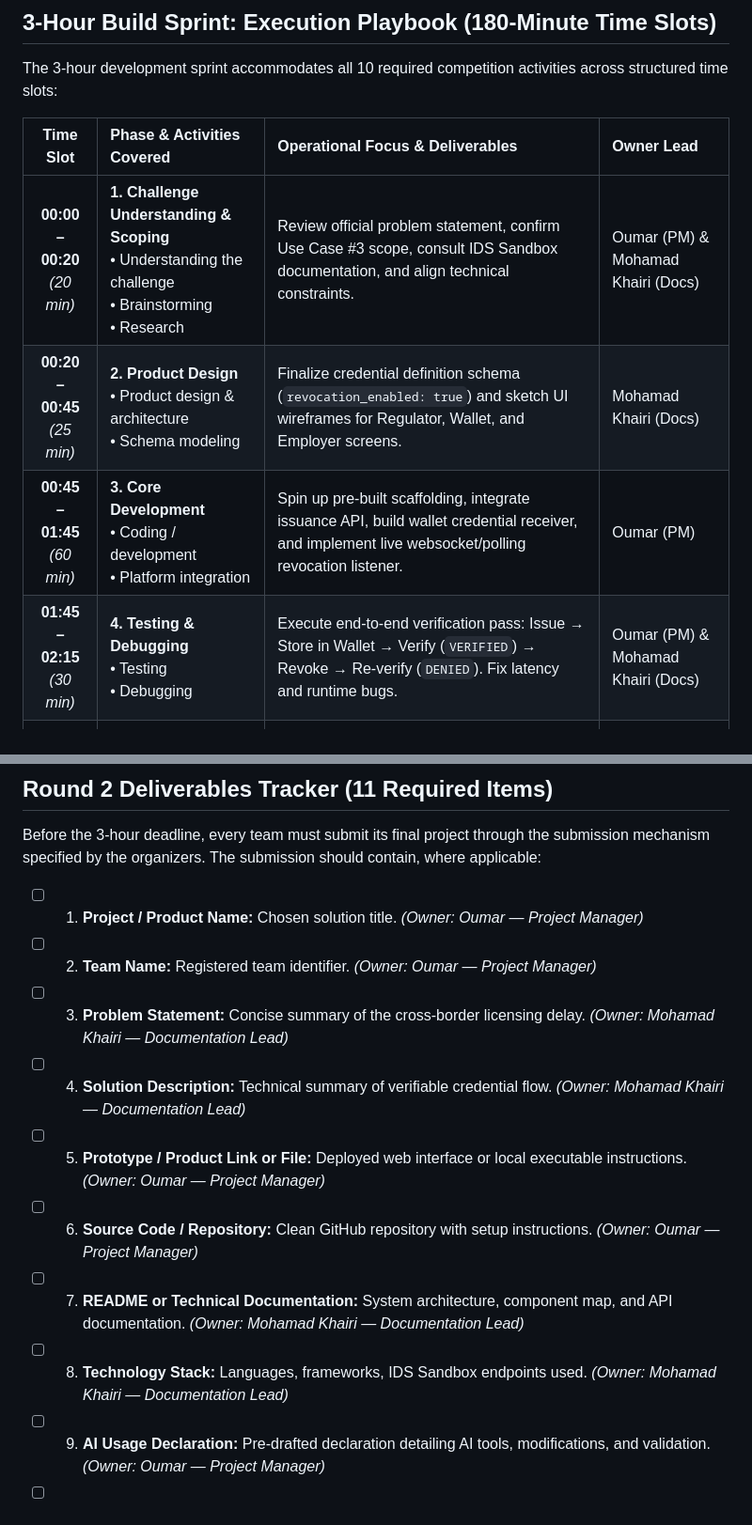
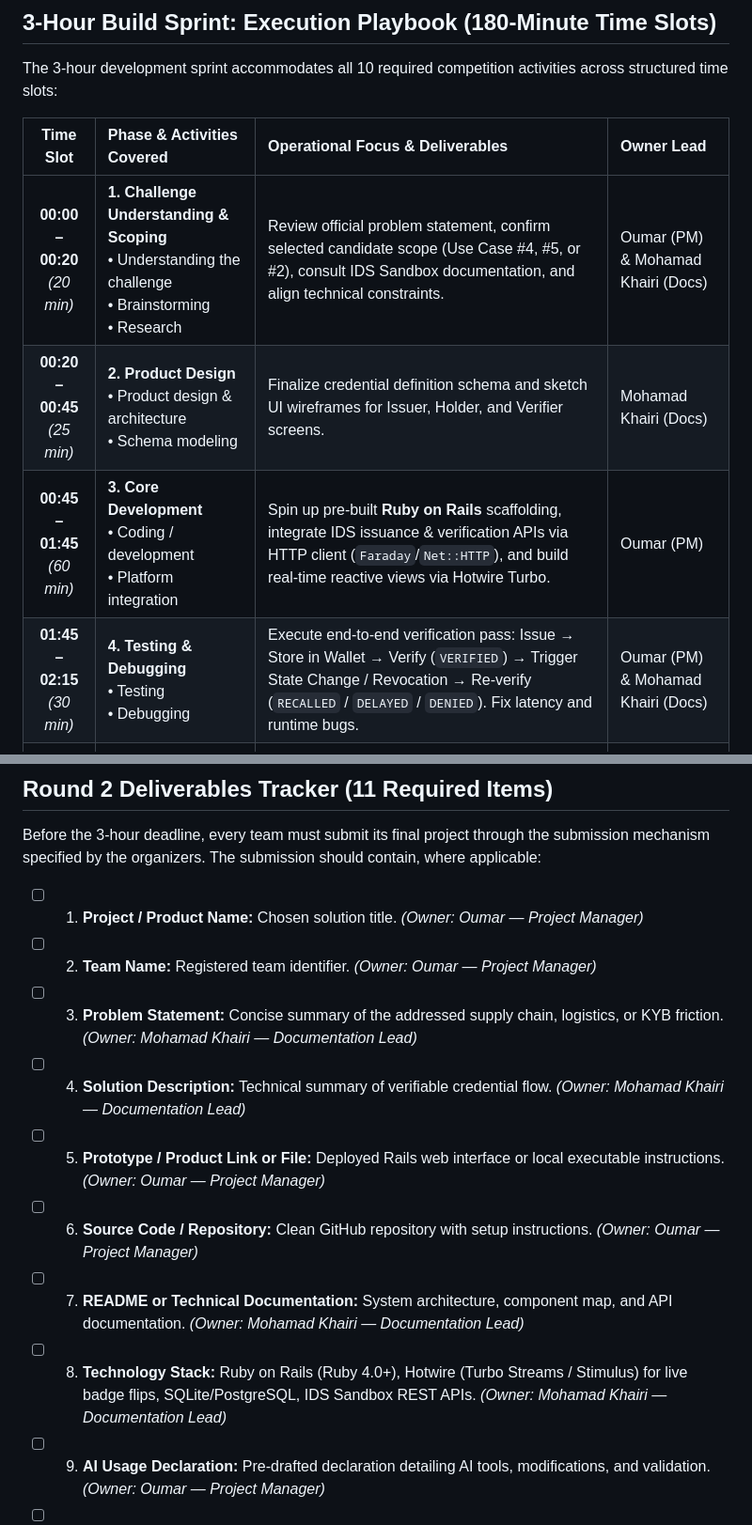
Before and after one commit to IamOumarIbrahim/RubyChain, a Markdown page: docs/round_2_3_playbook.md, 2 parts joined by grey strips. Shown at 94% size. Rendered like a GitHub page.

```diff
--- a/docs/round_2_3_playbook.md
+++ b/docs/round_2_3_playbook.md
@@ -178,10 +178,10 @@ The 3-hour development sprint accommodates all 10 required competition activitie
 
 | Time Slot | Phase & Activities Covered | Operational Focus & Deliverables | Owner Lead |
 | :---: | :--- | :--- | :--- |
-| **00:00 – 00:20**<br>*(20 min)* | **1. Challenge Understanding & Scoping**<br>• Understanding the challenge<br>• Brainstorming<br>• Research | Review official problem statement, confirm Use Case #3 scope, consult IDS Sandbox documentation, and align technical constraints. | Oumar (PM) & Mohamad Khairi (Docs) |
-| **00:20 – 00:45**<br>*(25 min)* | **2. Product Design**<br>• Product design & architecture<br>• Schema modeling | Finalize credential definition schema (`revocation_enabled: true`) and sketch UI wireframes for Regulator, Wallet, and Employer screens. | Mohamad Khairi (Docs) |
-| **00:45 – 01:45**<br>*(60 min)* | **3. Core Development**<br>• Coding / development<br>• Platform integration | Spin up pre-built scaffolding, integrate issuance API, build wallet credential receiver, and implement live websocket/polling revocation listener. | Oumar (PM) |
-| **01:45 – 02:15**<br>*(30 min)* | **4. Testing & Debugging**<br>• Testing<br>• Debugging | Execute end-to-end verification pass: Issue → Store in Wallet → Verify (`VERIFIED`) → Revoke → Re-verify (`DENIED`). Fix latency and runtime bugs. | Oumar (PM) & Mohamad Khairi (Docs) |
+| **00:00 – 00:20**<br>*(20 min)* | **1. Challenge Understanding & Scoping**<br>• Understanding the challenge<br>• Brainstorming<br>• Research | Review official problem statement, confirm selected candidate scope (Use Case #4, #5, or #2), consult IDS Sandbox documentation, and align technical constraints. | Oumar (PM) & Mohamad Khairi (Docs) |
+| **00:20 – 00:45**<br>*(25 min)* | **2. Product Design**<br>• Product design & architecture<br>• Schema modeling | Finalize credential definition schema and sketch UI wireframes for Issuer, Holder, and Verifier screens. | Mohamad Khairi (Docs) |
+| **00:45 – 01:45**<br>*(60 min)* | **3. Core Development**<br>• Coding / development<br>• Platform integration | Spin up pre-built **Ruby on Rails** scaffolding, integrate IDS issuance & verification APIs via HTTP client (`Faraday`/`Net::HTTP`), and build real-time reactive views via Hotwire Turbo. | Oumar (PM) |
+| **01:45 – 02:15**<br>*(30 min)* | **4. Testing & Debugging**<br>• Testing<br>• Debugging | Execute end-to-end verification pass: Issue → Store in Wallet → Verify (`VERIFIED`) → Trigger State Change / Revocation → Re-verify (`RECALLED` / `DELAYED` / `DENIED`). Fix latency and runtime bugs. | Oumar (PM) & Mohamad Khairi (Docs) |
 | **02:15 – 02:40**<br>*(25 min)* | **5. Documentation**<br>• Documentation<br>• Compliance declarations | Complete technical README, architecture breakdown, finalize AI Usage & Security/Privacy declarations, push clean commit to GitHub. | Mohamad Khairi (Docs) |
 | **02:40 – 03:00**<br>*(20 min)* | **6. Submission & Pitch Preparation**<br>• Final submission<br>• Pitch preparation | **Submit all 11 required deliverables before the official deadline** (avoid late penalties); stage live demo screens and rehearse 3-min pitch flow. | Team (Oumar & Mohamad Khairi) |
 
@@ -193,12 +193,12 @@ Before the 3-hour deadline, every team must submit its final project through the
 
 - [ ] 1. **Project / Product Name:** Chosen solution title. *(Owner: Oumar — Project Manager)*
 - [ ] 2. **Team Name:** Registered team identifier. *(Owner: Oumar — Project Manager)*
-- [ ] 3. **Problem Statement:** Concise summary of the cross-border licensing delay. *(Owner: Mohamad Khairi — Documentation Lead)*
+- [ ] 3. **Problem Statement:** Concise summary of the addressed supply chain, logistics, or KYB friction. *(Owner: Mohamad Khairi — Documentation Lead)*
 - [ ] 4. **Solution Description:** Technical summary of verifiable credential flow. *(Owner: Mohamad Khairi — Documentation Lead)*
-- [ ] 5. **Prototype / Product Link or File:** Deployed web interface or local executable instructions. *(Owner: Oumar — Project Manager)*
+- [ ] 5. **Prototype / Product Link or File:** Deployed Rails web interface or local executable instructions. *(Owner: Oumar — Project Manager)*
 - [ ] 6. **Source Code / Repository:** Clean GitHub repository with setup instructions. *(Owner: Oumar — Project Manager)*
 - [ ] 7. **README or Technical Documentation:** System architecture, component map, and API documentation. *(Owner: Mohamad Khairi — Documentation Lead)*
-- [ ] 8. **Technology Stack:** Languages, frameworks, IDS Sandbox endpoints used. *(Owner: Mohamad Khairi — Documentation Lead)*
+- [ ] 8. **Technology Stack:** Ruby on Rails (Ruby 4.0+), Hotwire (Turbo Streams / Stimulus) for live badge flips, SQLite/PostgreSQL, IDS Sandbox REST APIs. *(Owner: Mohamad Khairi — Documentation Lead)*
 - [ ] 9. **AI Usage Declaration:** Pre-drafted declaration detailing AI tools, modifications, and validation. *(Owner: Oumar — Project Manager)*
 - [ ] 10. **Security & Privacy Declaration:** Data handling statement ensuring no sensitive PII leakage. *(Owner: Mohamad Khairi — Documentation Lead)*
 - [ ] 11. **Any additional materials requested by the organizers:** Pitch slides and backup 60-90s demo recording link. *(Owner: Team)*
```
Also changed, not shown: README.md (+10 -0 lines).
